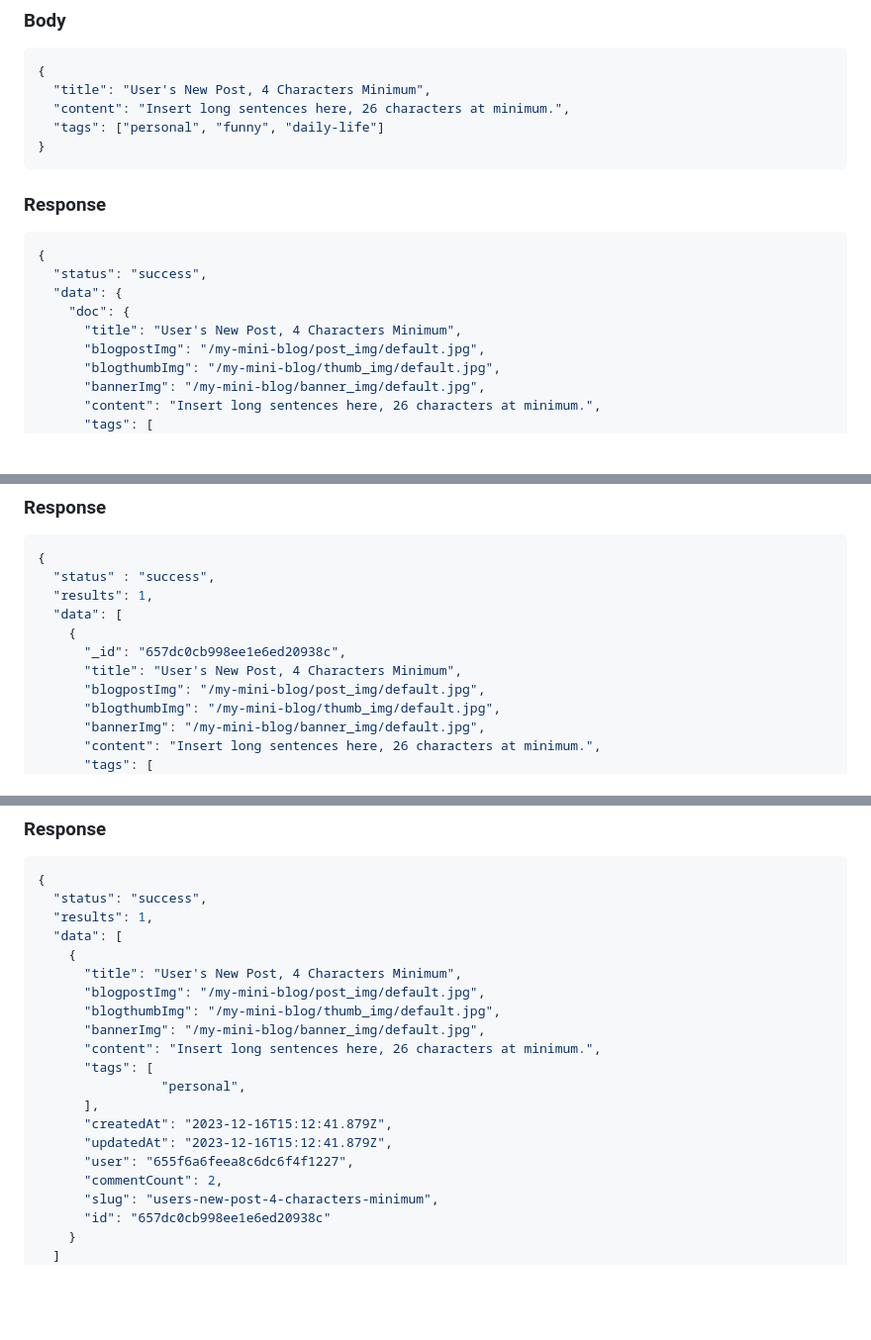
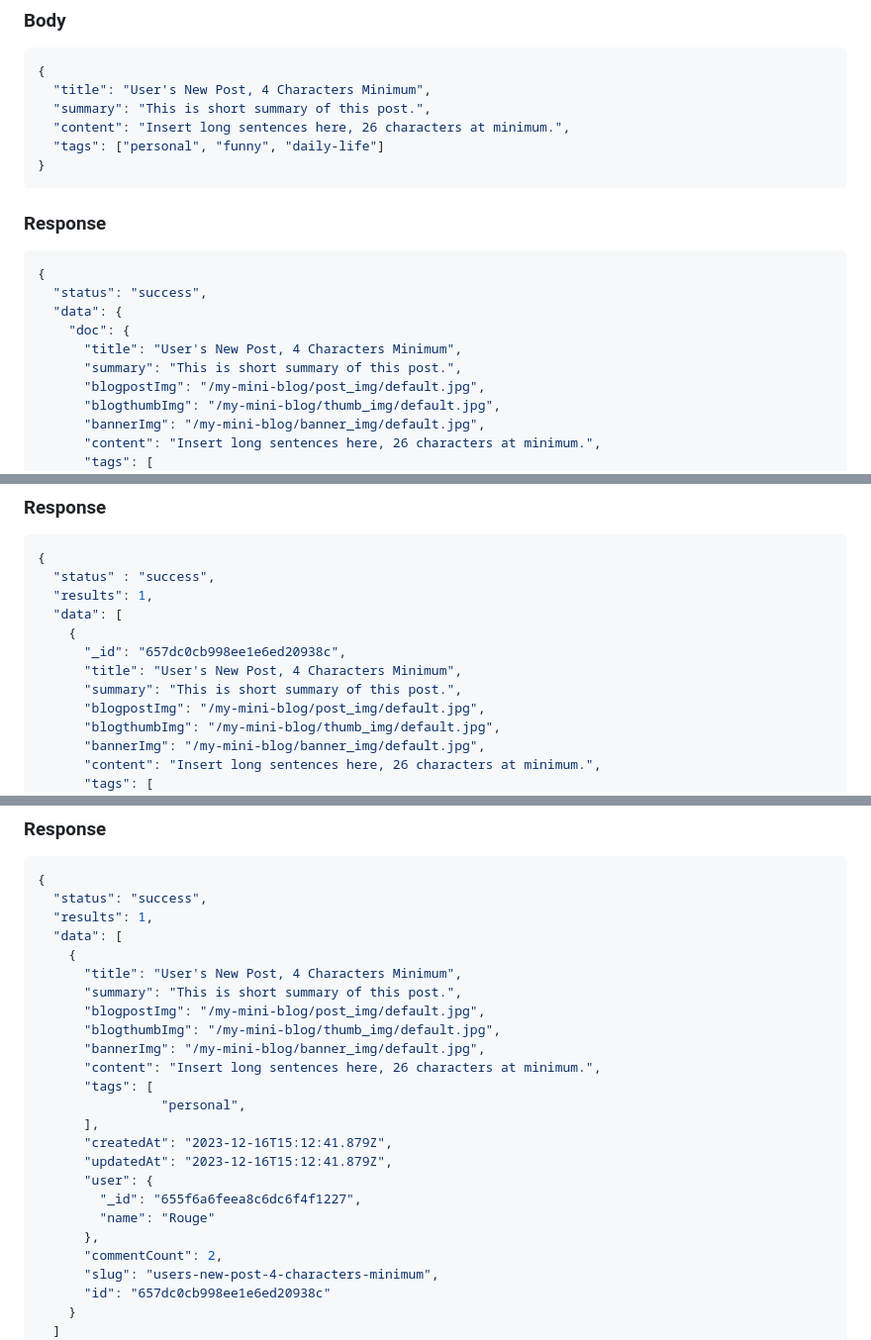
Before and after one commit to idlionora/my-mini-blog-api, a Markdown page: README.md, 3 parts joined by grey strips. Shown: that part at 99% size. Drawn GitHub-style; blank space fills up the shorter version.

````diff
--- a/README.md
+++ b/README.md
@@ -72,6 +72,7 @@ POST /api/v1/blogposts
 ```JSON
 {
   "title": "User's New Post, 4 Characters Minimum",
+  "summary": "This is short summary of this post.",
   "content": "Insert long sentences here, 26 characters at minimum.",
   "tags": ["personal", "funny", "daily-life"]
 }
@@ -83,6 +84,7 @@ POST /api/v1/blogposts
   "data": {
     "doc": {
       "title": "User's New Post, 4 Characters Minimum",
+      "summary": "This is short summary of this post.",
       "blogpostImg": "/my-mini-blog/post_img/default.jpg",
       "blogthumbImg": "/my-mini-blog/thumb_img/default.jpg",
       "bannerImg": "/my-mini-blog/banner_img/default.jpg",
@@ -130,6 +132,7 @@ Get all active blogposts that had been created before. The response is sorted by
     {
       "_id": "657dc0cb998ee1e6ed20938c",
       "title": "User's New Post, 4 Characters Minimum",
+      "summary": "This is short summary of this post.",
       "blogpostImg": "/my-mini-blog/post_img/default.jpg",
       "blogthumbImg": "/my-mini-blog/thumb_img/default.jpg",
       "bannerImg": "/my-mini-blog/banner_img/default.jpg",
@@ -187,6 +190,7 @@ Get all blogposts by filtering its owned tags. You can input multiple tags by in
   "data": [
     {
       "title": "User's New Post, 4 Characters Minimum",
+      "summary": "This is short summary of this post.",
       "blogpostImg": "/my-mini-blog/post_img/default.jpg",
       "blogthumbImg": "/my-mini-blog/thumb_img/default.jpg",
       "bannerImg": "/my-mini-blog/banner_img/default.jpg",
@@ -196,7 +200,10 @@ Get all blogposts by filtering its owned tags. You can input multiple tags by in
       ],
       "createdAt": "2023-12-16T15:12:41.879Z",
       "updatedAt": "2023-12-16T15:12:41.879Z",
-      "user": "655f6a6feea8c6dc6f4f1227",
+      "user": {
+        "_id": "655f6a6feea8c6dc6f4f1227",
+        "name": "Rouge"
+      },
       "commentCount": 2,
       "slug": "users-new-post-4-characters-minimum",
       "id": "657dc0cb998ee1e6ed20938c"
````
Also changed, not shown: other parts of README.md (+70 -0 lines).
